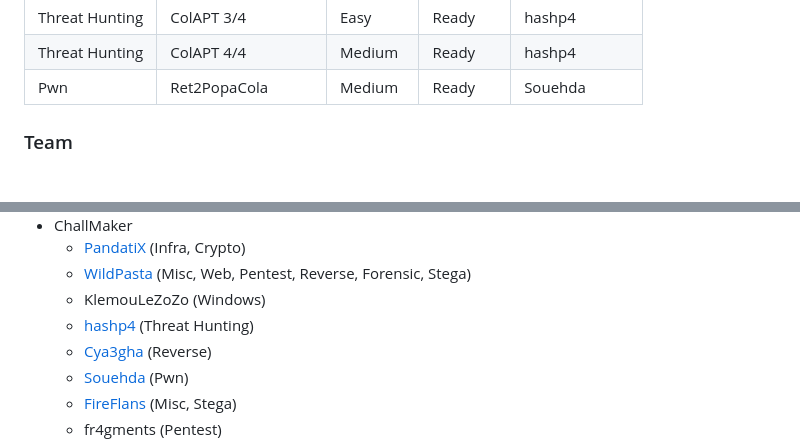
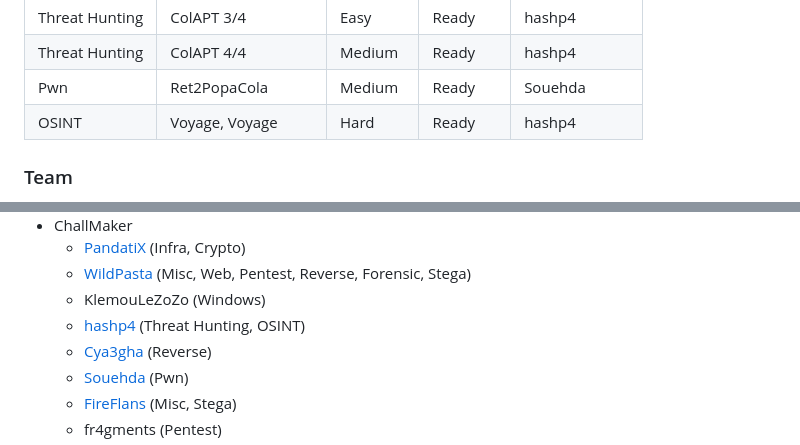
Before and after one commit to ctfer-io/24hiut2025, a Markdown page: README.md, 2 parts joined by grey strips. GitHub-like rendering.

Commit message:
docs: add challenge to list

```diff
--- a/README.md
+++ b/README.md
@@ -45,6 +45,7 @@ This repository contains the challenges and infrastructure elements for the [24h
 | Threat Hunting   | ColAPT 3/4              | Easy       | Ready    | hashp4       |
 | Threat Hunting   | ColAPT 4/4              | Medium     | Ready    | hashp4       |
 | Pwn              | Ret2PopaCola            | Medium     | Ready    | Souehda      |
+| OSINT            | Voyage, Voyage          | Hard       | Ready    | hashp4       |
 
 ### Team
 
@@ -60,7 +61,7 @@ This repository contains the challenges and infrastructure elements for the [24h
   - [PandatiX](https://github.com/pandatix) (Infra, Crypto)
   - [WildPasta](https://github.com/wildpasta) (Misc, Web, Pentest, Reverse, Forensic, Stega)
   - KlemouLeZoZo (Windows)
-  - [hashp4](https://x.com/hashp4_) (Threat Hunting)
+  - [hashp4](https://x.com/hashp4_) (Threat Hunting, OSINT)
   - [Cya3gha](https://github.com/Cya3gha) (Reverse)
   - [Souehda](https://github.com/Souehda) (Pwn)
   - [FireFlans](https://github.com/FireFlans) (Misc, Stega)
```
